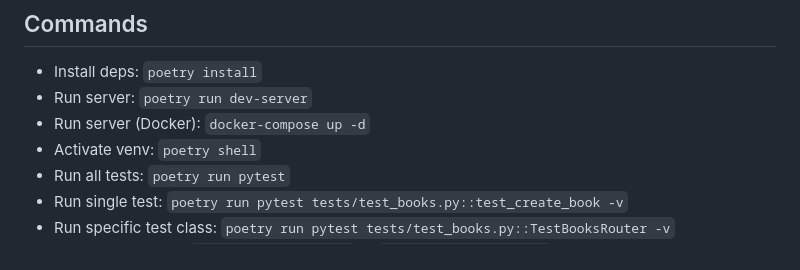
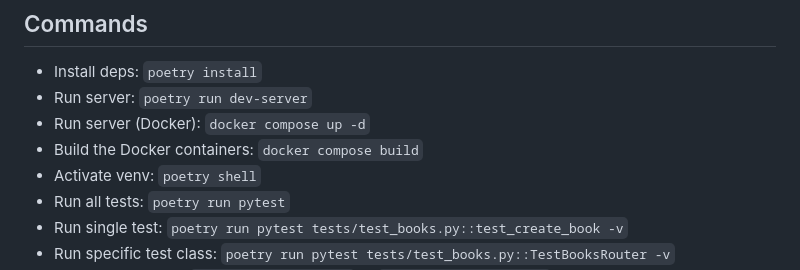
Before and after one commit to eficode/books-database-service, a Markdown page: AGENT.md, the part around the change. GitHub-like rendering.

Commit message:
changed the commands

```diff
--- a/AGENT.md
+++ b/AGENT.md
@@ -5,7 +5,8 @@ This file provides guidance to Claude Code (claude.ai/code) when working with co
 ## Commands
 - Install deps: `poetry install`
 - Run server: `poetry run dev-server`
-- Run server (Docker): `docker-compose up -d`
+- Run server (Docker): `docker compose up -d`
+- Build the Docker containers: `docker compose build`
 - Activate venv: `poetry shell`
 - Run all tests: `poetry run pytest`
 - Run single test: `poetry run pytest tests/test_books.py::test_create_book -v`
```
